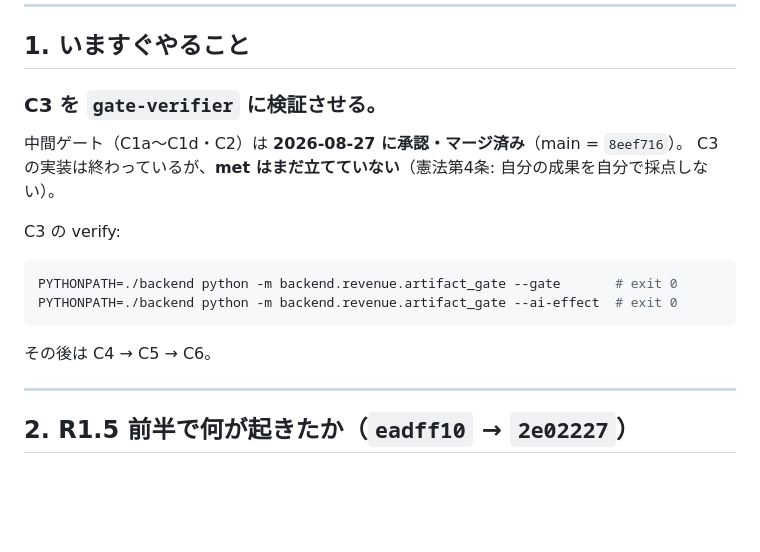
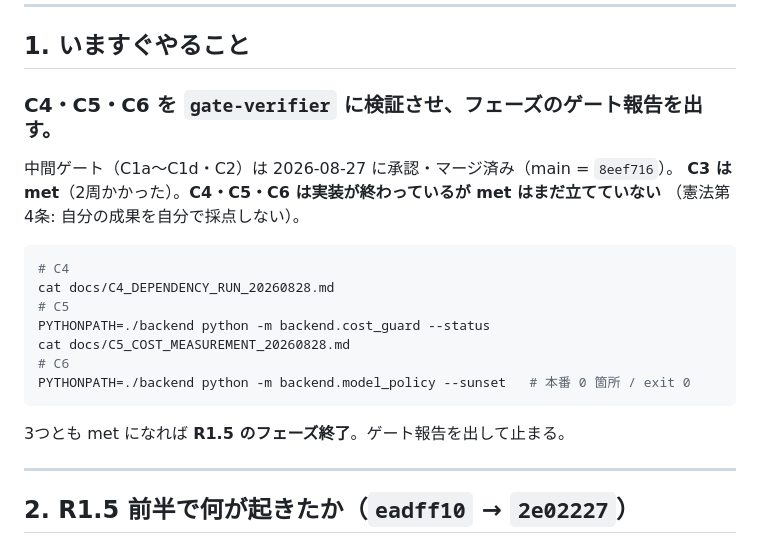
Before and after one commit to kitahara-6355/antigravity-video-studio, a Markdown page: docs/HANDOVER_20260827.md, the part around one of its changes. Drawn GitHub-style; blank space fills up the shorter version.

````diff
--- a/docs/HANDOVER_20260827.md
+++ b/docs/HANDOVER_20260827.md
@@ -30,19 +30,23 @@ git status --short           # 空のはず
 
 ## 1. いますぐやること
 
-### **C3 を `gate-verifier` に検証させる。**
+### **C4・C5・C6 を `gate-verifier` に検証させ、フェーズのゲート報告を出す。**
 
-中間ゲート（C1a〜C1d・C2）は **2026-08-27 に承認・マージ済み**（main = `8eef716`）。
-C3 の実装は終わっているが、**met はまだ立てていない**（憲法第4条: 自分の成果を自分で採点しない）。
-
-C3 の verify:
+中間ゲート（C1a〜C1d・C2）は 2026-08-27 に承認・マージ済み（main = `8eef716`）。
+**C3 は met**（2周かかった）。**C4・C5・C6 は実装が終わっているが met はまだ立てていない**
+（憲法第4条: 自分の成果を自分で採点しない）。
 
 ```bash
-PYTHONPATH=./backend python -m backend.revenue.artifact_gate --gate       # exit 0
-PYTHONPATH=./backend python -m backend.revenue.artifact_gate --ai-effect  # exit 0
+# C4
+cat docs/C4_DEPENDENCY_RUN_20260828.md
+# C5
+PYTHONPATH=./backend python -m backend.cost_guard --status
+cat docs/C5_COST_MEASUREMENT_20260828.md
+# C6
+PYTHONPATH=./backend python -m backend.model_policy --sunset   # 本番 0 箇所 / exit 0
 ```
 
-その後は C4 → C5 → C6。
+3つとも met になれば **R1.5 のフェーズ終了**。ゲート報告を出して止まる。
 
 ---
 
````
Also changed, not shown: other parts of docs/HANDOVER_20260827.md (+33 -1 lines).
